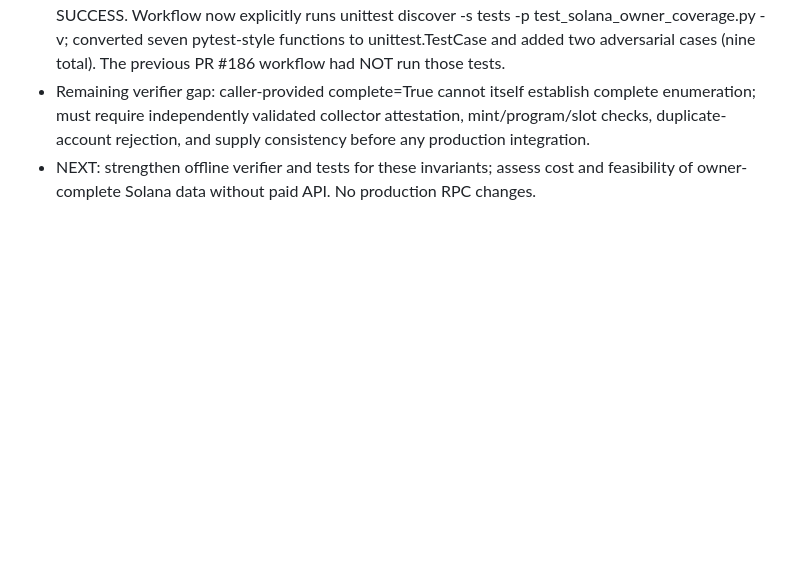
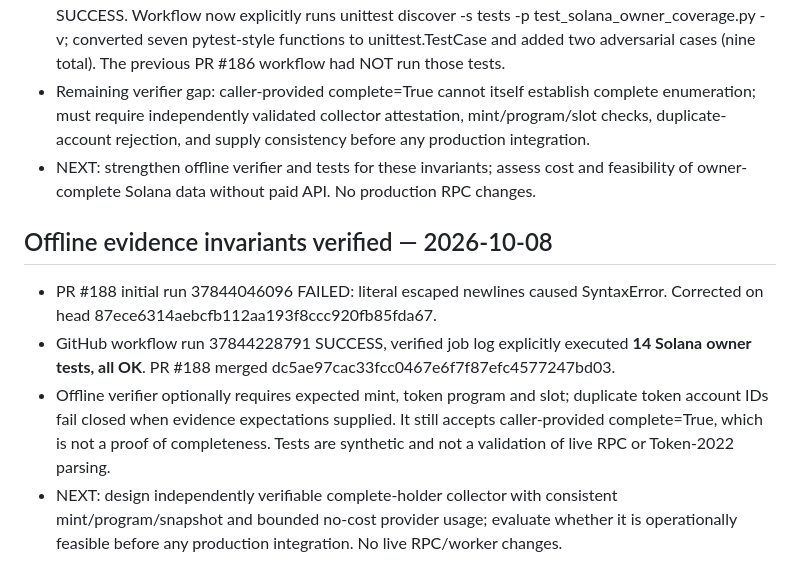
Before and after one commit to grewaljoe2/Jev-Desk, a Markdown page: docs/SAVIP_CHAIN_ROOT_CAUSE_WORK_ORDER_2026-10-08.md, the part around the change. Drawn GitHub-style; blank space fills up the shorter version.

Commit message:
Record verified 14 owner tests and PR188 merge

```diff
--- a/docs/SAVIP_CHAIN_ROOT_CAUSE_WORK_ORDER_2026-10-08.md
+++ b/docs/SAVIP_CHAIN_ROOT_CAUSE_WORK_ORDER_2026-10-08.md
@@ -73,3 +73,9 @@ Status: investigation; no CHAIN fix merged. Authoritative production audit: PR #
 - PR #187 merged as 936c2b3d494bbaa6f30f214f12d93ad3b34213d1. Workflow run 37843532613 SUCCESS. Workflow now explicitly runs unittest discover -s tests -p test_solana_owner_coverage.py -v; converted seven pytest-style functions to unittest.TestCase and added two adversarial cases (nine total). The previous PR #186 workflow had NOT run those tests.
 - Remaining verifier gap: caller-provided complete=True cannot itself establish complete enumeration; must require independently validated collector attestation, mint/program/slot checks, duplicate-account rejection, and supply consistency before any production integration.
 - NEXT: strengthen offline verifier and tests for these invariants; assess cost and feasibility of owner-complete Solana data without paid API. No production RPC changes.
+
+## Offline evidence invariants verified — 2026-10-08
+- PR #188 initial run 37844046096 FAILED: literal escaped newlines caused SyntaxError. Corrected on head 87ece6314aebcfb112aa193f8ccc920fb85fda67.
+- GitHub workflow run 37844228791 SUCCESS, verified job log explicitly executed **14 Solana owner tests, all OK**. PR #188 merged dc5ae97cac33fcc0467e6f7f87efc4577247bd03.
+- Offline verifier optionally requires expected mint, token program and slot; duplicate token account IDs fail closed when evidence expectations supplied. It still accepts caller-provided complete=True, which is not a proof of completeness. Tests are synthetic and not a validation of live RPC or Token-2022 parsing.
+- NEXT: design independently verifiable complete-holder collector with consistent mint/program/snapshot and bounded no-cost provider usage; evaluate whether it is operationally feasible before any production integration. No live RPC/worker changes.
```
